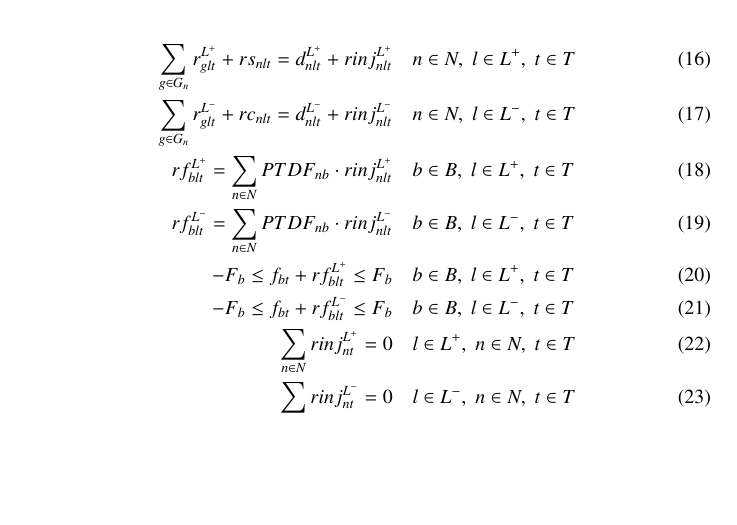
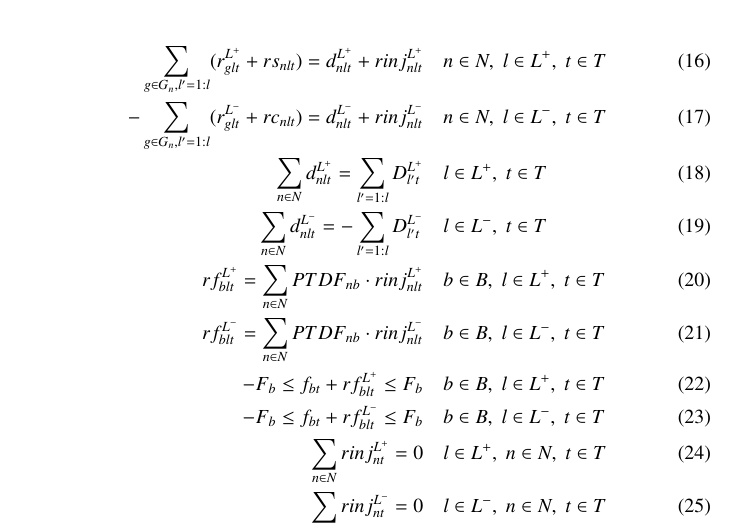
Before and after one commit to junglegobs/ASoSEPOC, a LaTeX paper (papers/main.tex): part of page 6 of 6, cut so that both start at the same text, the shorter picture padded with empty space. Compiled offline with pdfLaTeX.

Commit message:
Errors in network redispatch formulation

```diff
--- a/papers/main.tex
+++ b/papers/main.tex
@@ -131,14 +131,16 @@ There are several matters to note here:
 The following constraints attempt to take network constraints into account (albeit very weakly):
 
 \begin{align}
-    \sum_{g \in G_n} r^{L^+}_{glt} + rs_{nlt} = d^{L^+}_{nlt} + rinj^{L^+}_{nlt} & \quad n \in N, \; l \in L^+, \; t \in T \\
-    \sum_{g \in G_n} r^{L^-}_{glt} + rc_{nlt} = d^{L^-}_{nlt} + rinj^{L^-}_{nlt} & \quad n \in N, \; l \in L^-, \; t \in T \\
-    rf^{L^+}_{blt} = \sum_{n \in N} PTDF_{nb} \cdot rinj^{L^+}_{nlt}             & \quad b \in B, \; l \in L^+, \; t \in T \\
-    rf^{L^-}_{blt} = \sum_{n \in N} PTDF_{nb} \cdot rinj^{L^-}_{nlt}             & \quad b \in B, \; l \in L^-, \; t \in T \\
-    -F_{b} \leq f_{bt} + rf^{L^+}_{blt} \leq F_b                                 & \quad b \in B, \; l \in L^+, \; t \in T \\
-    -F_{b} \leq f_{bt} + rf^{L^-}_{blt} \leq F_b                                 & \quad b \in B, \; l \in L^-, \; t \in T \\
-    \sum_{n \in N} rinj^{L^+}_{nt} = 0                                           & \quad l \in L^+, \; n \in N, \; t \in T \\
-    \sum_{n \in N} rinj^{L^-}_{nt} = 0                                           & \quad l \in L^-, \; n \in N, \; t \in T
+    \sum_{g \in G_n, l'=1:l} (r^{L^+}_{glt} + rs_{nlt}) = d^{L^+}_{nlt} + rinj^{L^+}_{nlt} & \quad n \in N, \; l \in L^+, \; t \in T \\
+    - \sum_{g \in G_n, l'=1:l} (r^{L^-}_{glt} + rc_{nlt}) = d^{L^-}_{nlt} + rinj^{L^-}_{nlt} & \quad n \in N, \; l \in L^-, \; t \in T \\
+    \sum_{n \in N} d^{L^+}_{nlt} = \sum_{l'=1:l} D^{L^+}_{l't}                             & \quad l \in L^+, \; t \in T             \\
+    \sum_{n \in N} d^{L^-}_{nlt} = -\sum_{l'=1:l} D^{L^-}_{l't}                            & \quad l \in L^-, \; t \in T             \\
+    rf^{L^+}_{blt} = \sum_{n \in N} PTDF_{nb} \cdot rinj^{L^+}_{nlt}                       & \quad b \in B, \; l \in L^+, \; t \in T \\
+    rf^{L^-}_{blt} = \sum_{n \in N} PTDF_{nb} \cdot rinj^{L^-}_{nlt}                       & \quad b \in B, \; l \in L^-, \; t \in T \\
+    -F_{b} \leq f_{bt} + rf^{L^+}_{blt} \leq F_b                                           & \quad b \in B, \; l \in L^+, \; t \in T \\
+    -F_{b} \leq f_{bt} + rf^{L^-}_{blt} \leq F_b                                           & \quad b \in B, \; l \in L^-, \; t \in T \\
+    \sum_{n \in N} rinj^{L^+}_{nt} = 0                                                     & \quad l \in L^+, \; n \in N, \; t \in T \\
+    \sum_{n \in N} rinj^{L^-}_{nt} = 0                                                     & \quad l \in L^-, \; n \in N, \; t \in T
 \end{align}
 
 Since imbalances are aggregated across the network, a particular reserve level activation is not associated with an imbalance at the nodal level. The above constraints therefore enforce that for each reserve level $l$ and node $n$, there exists some combination of nodal imbalance, node injections, generator dispatches and line flows which would satisfy the network constraints AND the imbalance across the entire network. Given the formulation here, which uses reserve levels, i.e. quantiles, over the entire network to represent forecast errors, it is difficult to come up with more stringent conditions.
```
Also changed, not shown: papers/main.pdf, 4 other files.
